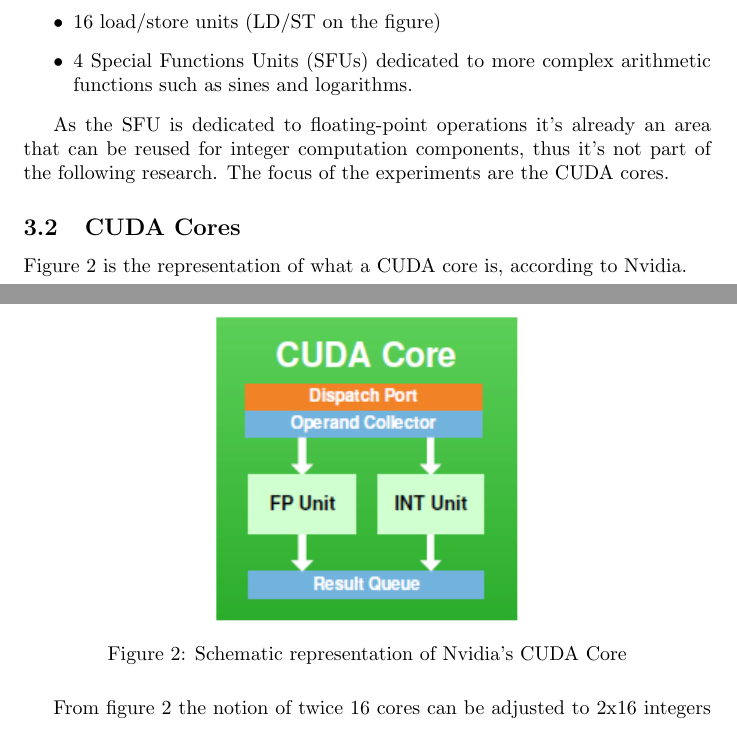
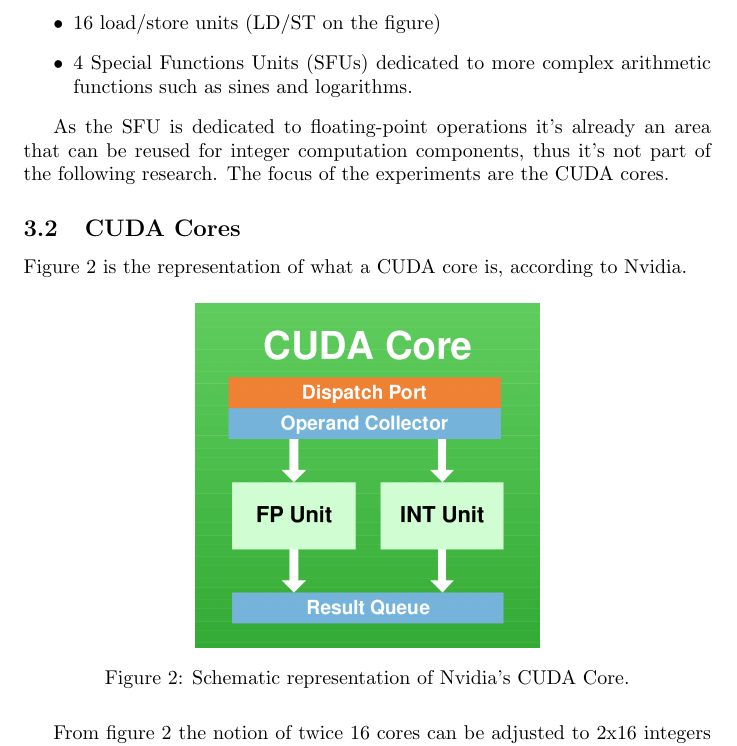
Before and after one commit to tOverney/project_report, a LaTeX document (microbenchmarking.tex): two parts of pages 2 and 3 of 12 before the commit and part of page 2 of 12 after it, the two joined at a grey line, cut so that both start at the same text, the shorter picture padded with empty space. Compiled offline with pdfLaTeX.

Commit message:
CUDACore picture in a higher resolution

```diff
--- a/microbenchmarking.tex
+++ b/microbenchmarking.tex
@@ -68,9 +68,9 @@
 
     \begin{figure}[H]
     \centering
-        \includegraphics{pictures/CUDACore}
+        \includegraphics[width=0.5\linewidth]{pictures/CUDACore}
         \captionsetup{justification=centering}
-        \caption{Schematic representation of Nvidia's CUDA Core}
+        \caption{Schematic representation of Nvidia's CUDA Core.}
         \label{fig:CUDACore}
     \end{figure}
 
```
Also changed, not shown: pictures/CUDACore.png, microbenchmarking.tex (2 more changed lines).
